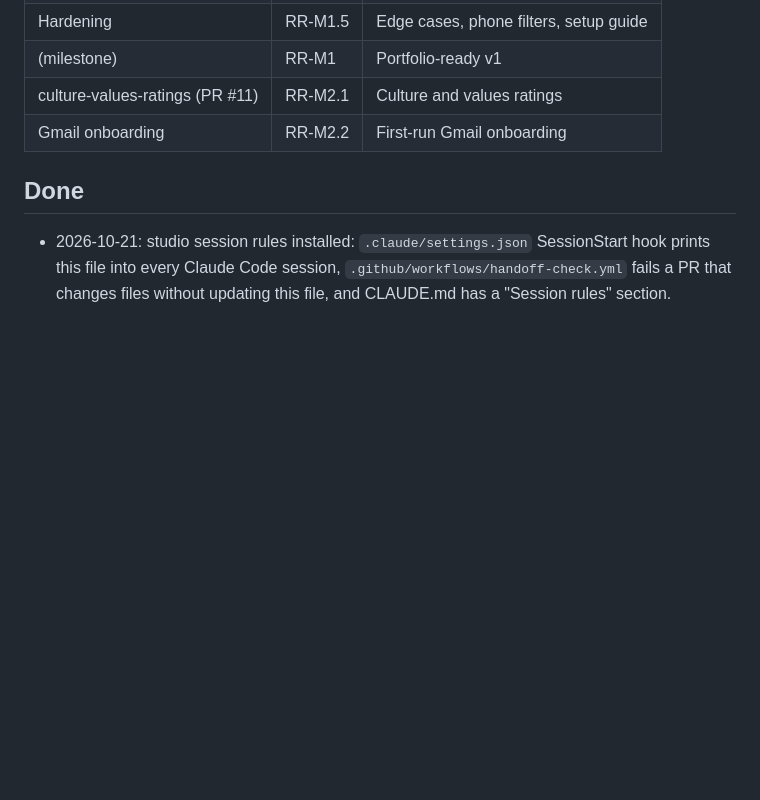
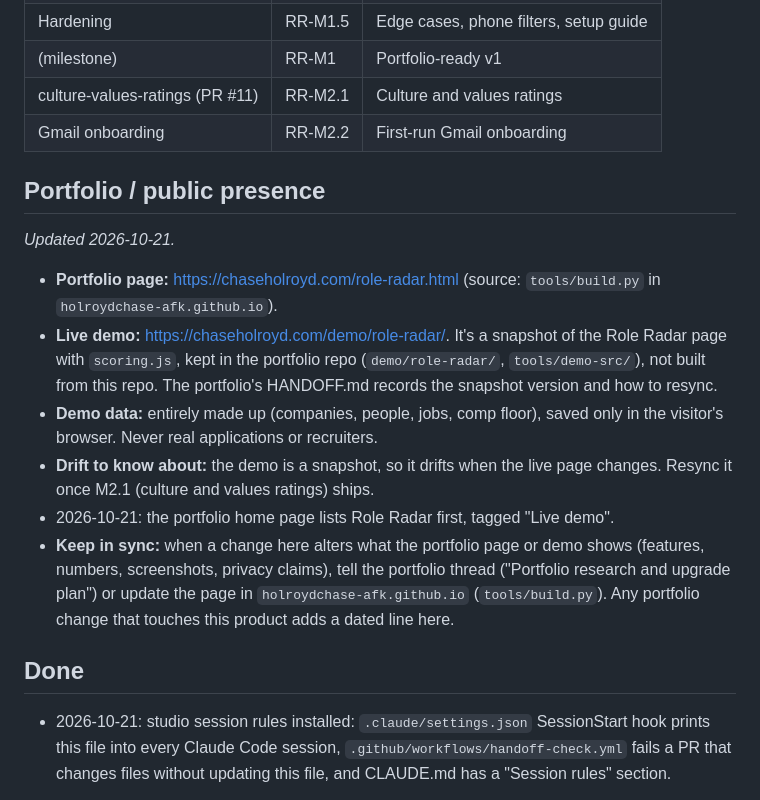
Before and after one commit to holroydchase-afk/Role-Radar, a Markdown page: HANDOFF.md, the part around the change. GitHub-like rendering; blank space fills up the shorter version.

Commit message:
HANDOFF: portfolio / public presence section
Records the live portfolio page and demo URLs, the data each demo uses, and a
rule to keep the product and chaseholroyd.com in sync.

Co-Authored-By: Claude Opus 5.5 (1M context) <noreply@anthropic.com>
Claude-Session: https://claude.ai/code/session_011au172tDRCb1uXjCPLZopx

```diff
--- a/HANDOFF.md
+++ b/HANDOFF.md
@@ -15,6 +15,15 @@ The repo now uses the studio planning IDs (milestone `M1`, task `M1.1`, step `M1
 | (milestone) | RR-M1 | Portfolio-ready v1 |
 | culture-values-ratings (PR #11) | RR-M2.1 | Culture and values ratings |
 | Gmail onboarding | RR-M2.2 | First-run Gmail onboarding |
+
+## Portfolio / public presence
+_Updated 2026-10-21._
+- **Portfolio page:** https://chaseholroyd.com/role-radar.html (source: `tools/build.py` in `holroydchase-afk.github.io`).
+- **Live demo:** https://chaseholroyd.com/demo/role-radar/. It's a snapshot of the Role Radar page with `scoring.js`, kept in the portfolio repo (`demo/role-radar/`, `tools/demo-src/`), not built from this repo. The portfolio's HANDOFF.md records the snapshot version and how to resync.
+- **Demo data:** entirely made up (companies, people, jobs, comp floor), saved only in the visitor's browser. Never real applications or recruiters.
+- **Drift to know about:** the demo is a snapshot, so it drifts when the live page changes. Resync it once M2.1 (culture and values ratings) ships.
+- 2026-10-21: the portfolio home page lists Role Radar first, tagged "Live demo".
+- **Keep in sync:** when a change here alters what the portfolio page or demo shows (features, numbers, screenshots, privacy claims), tell the portfolio thread ("Portfolio research and upgrade plan") or update the page in `holroydchase-afk.github.io` (`tools/build.py`). Any portfolio change that touches this product adds a dated line here.
 
 ## Done
 - 2026-10-21: studio session rules installed: `.claude/settings.json` SessionStart hook prints this file into every Claude Code session, `.github/workflows/handoff-check.yml` fails a PR that changes files without updating this file, and CLAUDE.md has a "Session rules" section.
```
